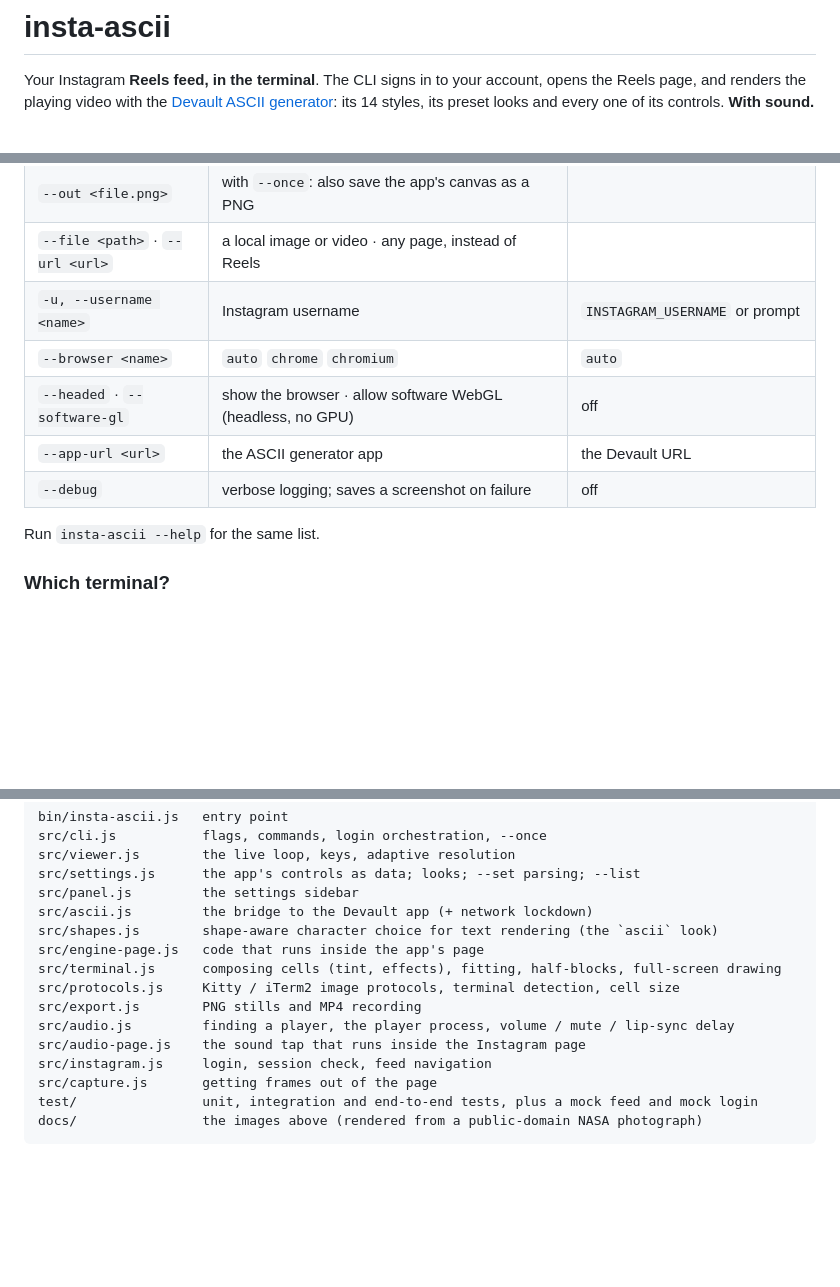
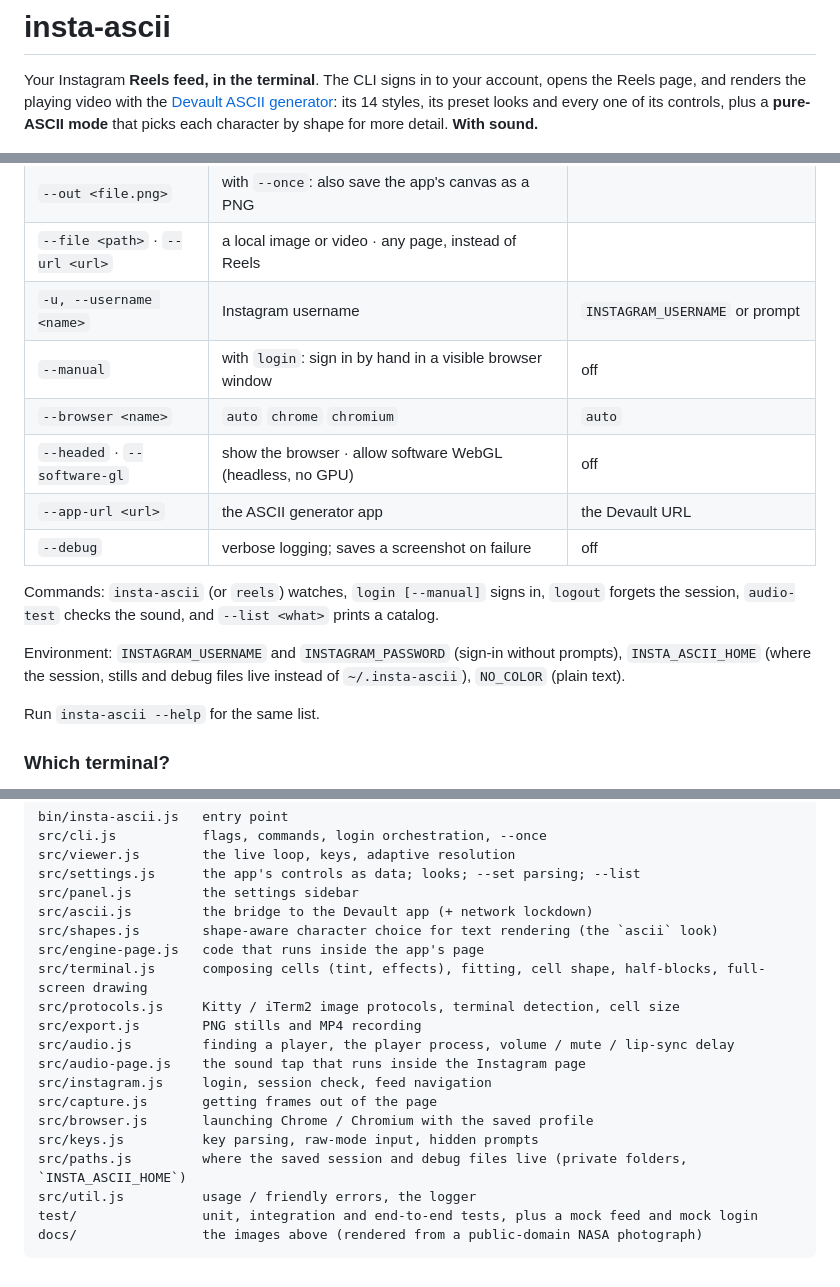
Before and after one commit to othmanehousni/insta-cli, a Markdown page: README.md, 3 parts joined by grey strips. GitHub-like rendering; blank space fills up the shorter version.

````diff
--- a/README.md
+++ b/README.md
@@ -3,7 +3,8 @@
 Your Instagram **Reels feed, in the terminal**. The CLI signs in to your account, opens the Reels
 page, and renders the playing video with the
 [Devault ASCII generator](https://devault-ascii.pages.dev/ascii-generator/app/): its 14 styles, its
-preset looks and every one of its controls. **With sound.**
+preset looks and every one of its controls, plus a **pure-ASCII mode** that picks each character by shape for
+more detail. **With sound.**
 
 ![The same frame as the original, as the app's own canvas in the terminal (image mode), and as real characters (text mode)](docs/preview.jpg)
 
@@ -214,10 +224,17 @@ at 1920 px on the long side, recordings 1280 px). Recordings have no sound.
 | `--out <file.png>` | with `--once`: also save the app's canvas as a PNG | |
 | `--file <path>` · `--url <url>` | a local image or video · any page, instead of Reels | |
 | `-u, --username <name>` | Instagram username | `INSTAGRAM_USERNAME` or prompt |
+| `--manual` | with `login`: sign in by hand in a visible browser window | off |
 | `--browser <name>` | `auto` `chrome` `chromium` | `auto` |
 | `--headed` · `--software-gl` | show the browser · allow software WebGL (headless, no GPU) | off |
 | `--app-url <url>` | the ASCII generator app | the Devault URL |
 | `--debug` | verbose logging; saves a screenshot on failure | off |
+
+Commands: `insta-ascii` (or `reels`) watches, `login [--manual]` signs in, `logout` forgets the session, `audio-test`
+checks the sound, and `--list <what>` prints a catalog.
+
+Environment: `INSTAGRAM_USERNAME` and `INSTAGRAM_PASSWORD` (sign-in without prompts), `INSTA_ASCII_HOME` (where the session,
+stills and debug files live instead of `~/.insta-ascii`), `NO_COLOR` (plain text).
 
 Run `insta-ascii --help` for the same list.
 
@@ -365,13 +383,17 @@ src/panel.js         the settings sidebar
 src/ascii.js         the bridge to the Devault app (+ network lockdown)
 src/shapes.js        shape-aware character choice for text rendering (the `ascii` look)
 src/engine-page.js   code that runs inside the app's page
-src/terminal.js      composing cells (tint, effects), fitting, half-blocks, full-screen drawing
+src/terminal.js      composing cells (tint, effects), fitting, cell shape, half-blocks, full-screen drawing
 src/protocols.js     Kitty / iTerm2 image protocols, terminal detection, cell size
 src/export.js        PNG stills and MP4 recording
 src/audio.js         finding a player, the player process, volume / mute / lip-sync delay
 src/audio-page.js    the sound tap that runs inside the Instagram page
 src/instagram.js     login, session check, feed navigation
 src/capture.js       getting frames out of the page
+src/browser.js       launching Chrome / Chromium with the saved profile
+src/keys.js          key parsing, raw-mode input, hidden prompts
+src/paths.js         where the saved session and debug files live (private folders, `INSTA_ASCII_HOME`)
+src/util.js          usage / friendly errors, the logger
 test/                unit, integration and end-to-end tests, plus a mock feed and mock login
 docs/                the images above (rendered from a public-domain NASA photograph)
 ```
````
Also changed, not shown: other parts of README.md (+19 -9 lines), docs/looks.jpg.
